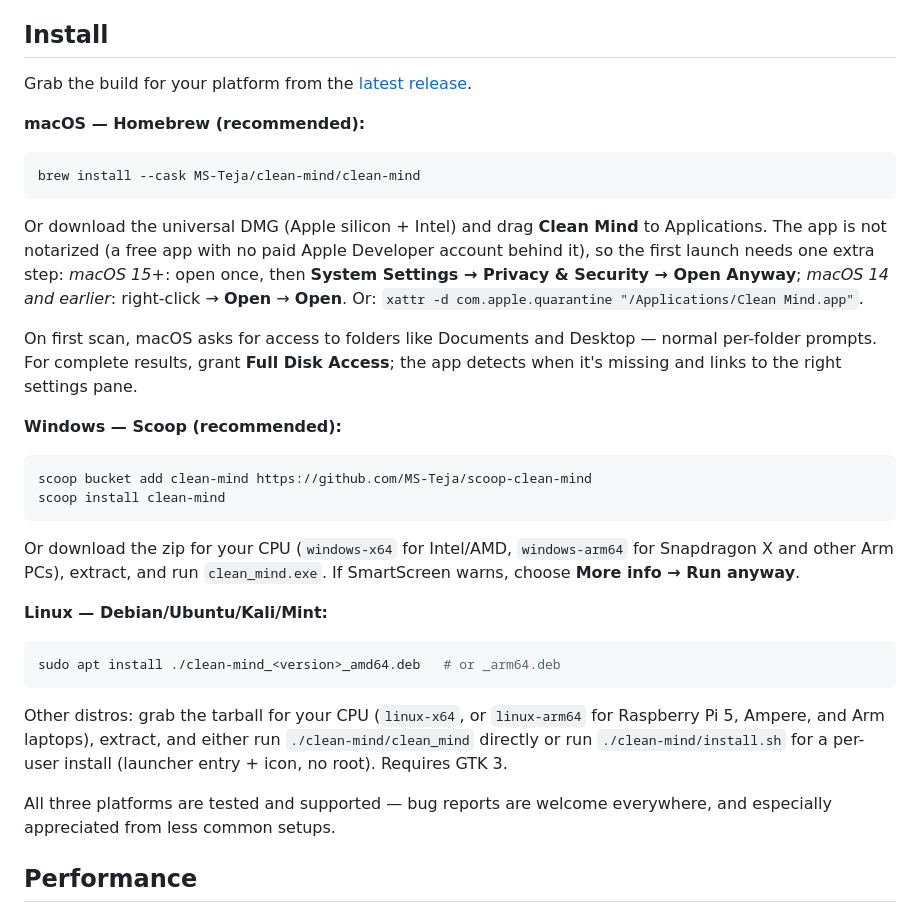
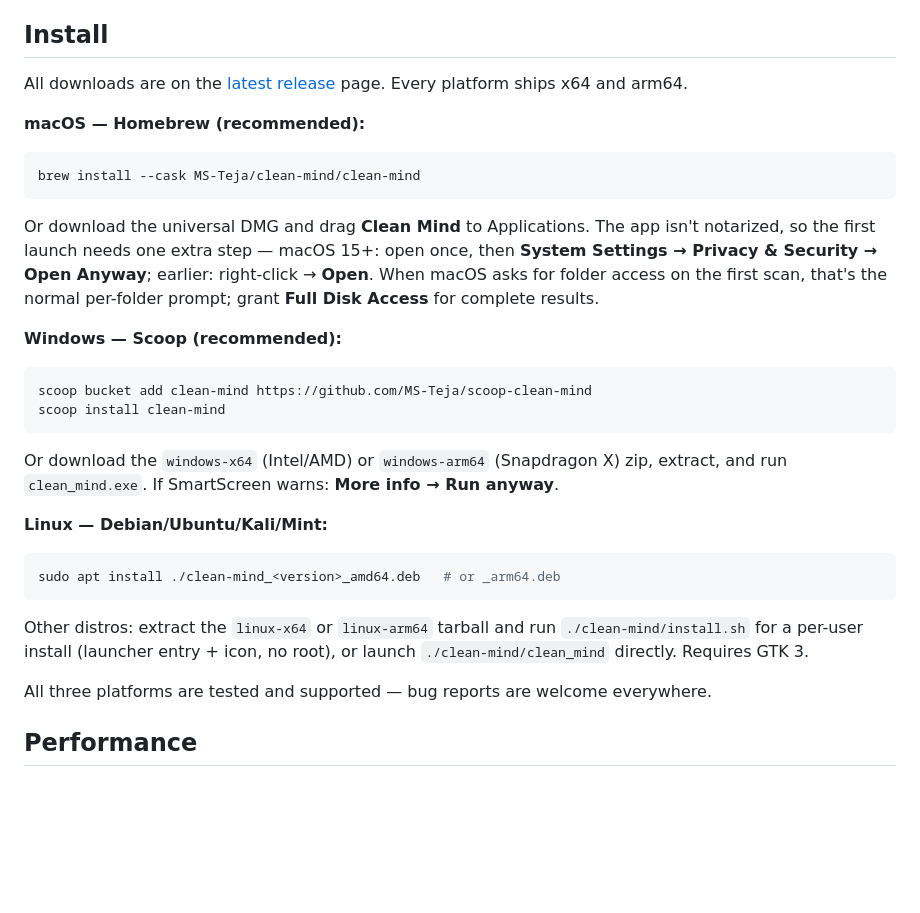
Before and after one commit to MS-Teja/clean-mind, a Markdown page: README.md, the part around the change. Rendered like a GitHub page; blank space fills up the shorter version.

Commit message:
Tighten the install section

````diff
--- a/README.md
+++ b/README.md
@@ -77,7 +77,7 @@ The insights panel groups reclaimable items and, for each one, explains *why* it
 
 ## Install
 
-Grab the build for your platform from the [latest release](https://github.com/MS-Teja/clean-mind/releases/latest).
+All downloads are on the [latest release](https://github.com/MS-Teja/clean-mind/releases/latest) page. Every platform ships x64 and arm64.
 
 **macOS — Homebrew (recommended):**
 
@@ -85,9 +85,7 @@ Grab the build for your platform from the [latest release](https://github.com/MS
 brew install --cask MS-Teja/clean-mind/clean-mind
 ```
 
-Or download the universal DMG (Apple silicon + Intel) and drag **Clean Mind** to Applications. The app is not notarized (a free app with no paid Apple Developer account behind it), so the first launch needs one extra step: *macOS 15+*: open once, then **System Settings → Privacy & Security → Open Anyway**; *macOS 14 and earlier*: right-click → **Open** → **Open**. Or: `xattr -d com.apple.quarantine "/Applications/Clean Mind.app"`.
-
-On first scan, macOS asks for access to folders like Documents and Desktop — normal per-folder prompts. For complete results, grant **Full Disk Access**; the app detects when it's missing and links to the right settings pane.
+Or download the universal DMG and drag **Clean Mind** to Applications. The app isn't notarized, so the first launch needs one extra step — macOS 15+: open once, then **System Settings → Privacy & Security → Open Anyway**; earlier: right-click → **Open**. When macOS asks for folder access on the first scan, that's the normal per-folder prompt; grant **Full Disk Access** for complete results.
 
 **Windows — Scoop (recommended):**
 
@@ -96,7 +94,7 @@ scoop bucket add clean-mind https://github.com/MS-Teja/scoop-clean-mind
 scoop install clean-mind
 ```
 
-Or download the zip for your CPU (`windows-x64` for Intel/AMD, `windows-arm64` for Snapdragon X and other Arm PCs), extract, and run `clean_mind.exe`. If SmartScreen warns, choose **More info → Run anyway**.
+Or download the `windows-x64` (Intel/AMD) or `windows-arm64` (Snapdragon X) zip, extract, and run `clean_mind.exe`. If SmartScreen warns: **More info → Run anyway**.
 
 **Linux — Debian/Ubuntu/Kali/Mint:**
 
@@ -104,9 +102,9 @@ Or download the zip for your CPU (`windows-x64` for Intel/AMD, `windows-arm64` f
 sudo apt install ./clean-mind_<version>_amd64.deb   # or _arm64.deb
 ```
 
-Other distros: grab the tarball for your CPU (`linux-x64`, or `linux-arm64` for Raspberry Pi 5, Ampere, and Arm laptops), extract, and either run `./clean-mind/clean_mind` directly or run `./clean-mind/install.sh` for a per-user install (launcher entry + icon, no root). Requires GTK 3.
+Other distros: extract the `linux-x64` or `linux-arm64` tarball and run `./clean-mind/install.sh` for a per-user install (launcher entry + icon, no root), or launch `./clean-mind/clean_mind` directly. Requires GTK 3.
 
-All three platforms are tested and supported — bug reports are welcome everywhere, and especially appreciated from less common setups.
+All three platforms are tested and supported — bug reports are welcome everywhere.
 
 ## Performance
 
````
